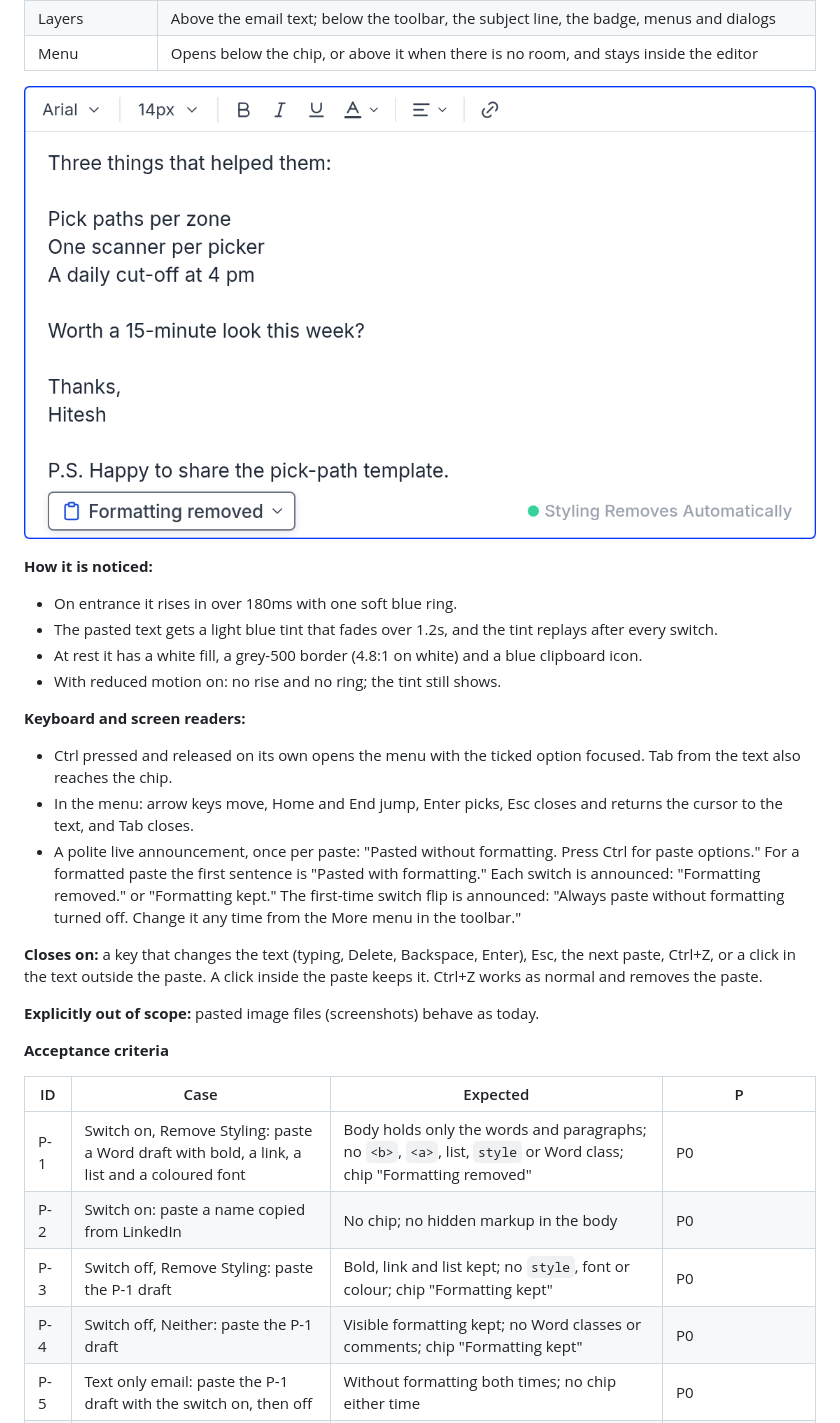
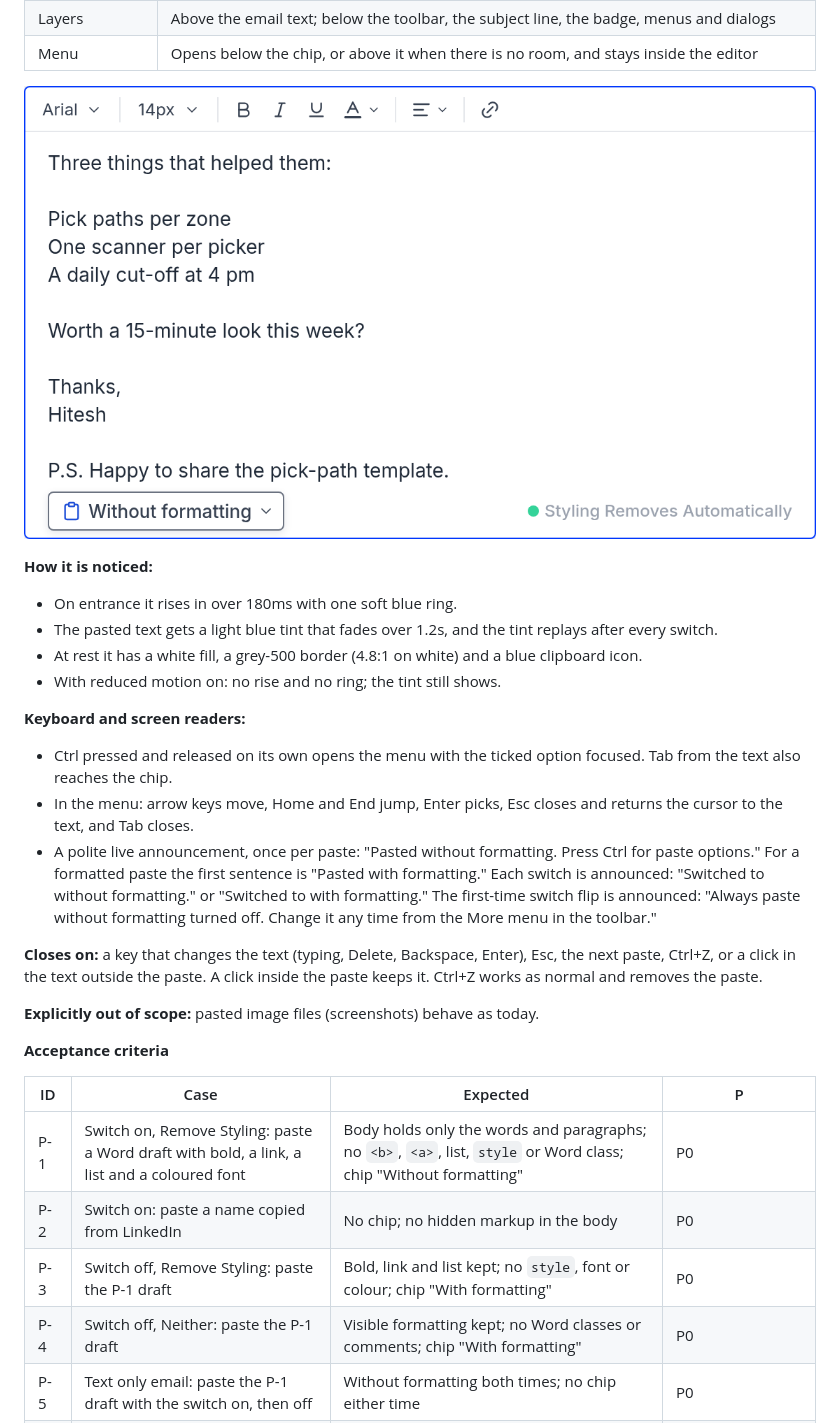
Before and after one commit to product-team-sh/prd-paste-as-plain-text, a Markdown page: PRD.md, the part around one of its changes. Rendered like a GitHub page; pictures changed too: screens/04-chip-pinned.png.

```diff
--- a/PRD.md
+++ b/PRD.md
@@ -97,7 +97,7 @@ Applies to every paste or drop into a sequence step's email body.
 
 - Ctrl pressed and released on its own opens the menu with the ticked option focused. Tab from the text also reaches the chip.
 - In the menu: arrow keys move, Home and End jump, Enter picks, Esc closes and returns the cursor to the text, and Tab closes.
-- A polite live announcement, once per paste: "Pasted without formatting. Press Ctrl for paste options." For a formatted paste the first sentence is "Pasted with formatting." Each switch is announced: "Formatting removed." or "Formatting kept." The first-time switch flip is announced: "Always paste without formatting turned off. Change it any time from the More menu in the toolbar."
+- A polite live announcement, once per paste: "Pasted without formatting. Press Ctrl for paste options." For a formatted paste the first sentence is "Pasted with formatting." Each switch is announced: "Switched to without formatting." or "Switched to with formatting." The first-time switch flip is announced: "Always paste without formatting turned off. Change it any time from the More menu in the toolbar."
 
 **Closes on:** a key that changes the text (typing, Delete, Backspace, Enter), Esc, the next paste, Ctrl+Z, or a click in the text outside the paste. A click inside the paste keeps it. Ctrl+Z works as normal and removes the paste.
 
@@ -107,10 +107,10 @@ Applies to every paste or drop into a sequence step's email body.
 
 | ID | Case | Expected | P |
 |---|---|---|---|
-| P-1 | Switch on, Remove Styling: paste a Word draft with bold, a link, a list and a coloured font | Body holds only the words and paragraphs; no `<b>`, `<a>`, list, `style` or Word class; chip "Formatting removed" | P0 |
+| P-1 | Switch on, Remove Styling: paste a Word draft with bold, a link, a list and a coloured font | Body holds only the words and paragraphs; no `<b>`, `<a>`, list, `style` or Word class; chip "Without formatting" | P0 |
 | P-2 | Switch on: paste a name copied from LinkedIn | No chip; no hidden markup in the body | P0 |
-| P-3 | Switch off, Remove Styling: paste the P-1 draft | Bold, link and list kept; no `style`, font or colour; chip "Formatting kept" | P0 |
-| P-4 | Switch off, Neither: paste the P-1 draft | Visible formatting kept; no Word classes or comments; chip "Formatting kept" | P0 |
+| P-3 | Switch off, Remove Styling: paste the P-1 draft | Bold, link and list kept; no `style`, font or colour; chip "With formatting" | P0 |
+| P-4 | Switch off, Neither: paste the P-1 draft | Visible formatting kept; no Word classes or comments; chip "With formatting" | P0 |
 | P-5 | Text only email: paste the P-1 draft with the switch on, then off | Without formatting both times; no chip either time | P0 |
 | P-6 | Paste from Notepad | Lands as is; no chip | P0 |
 | P-7 | Copy from another step or template inside Saleshandy, then paste | Lands as copied, merge-tag and spintax chips kept; no paste chip | P0 |
```
Also changed, not shown: other parts of PRD.md (+17 -17 lines), screens/01-chip-after-paste.png, screens/02-chip-menu.png, screens/03-chip-switch-off.png, 2 other files.
